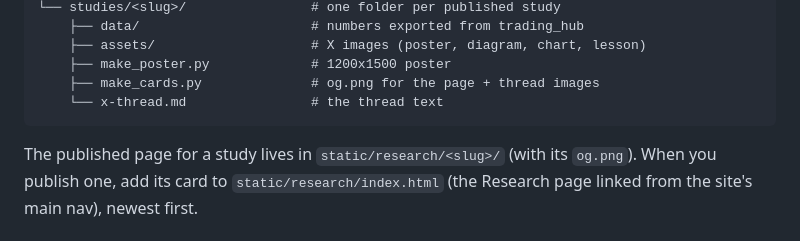
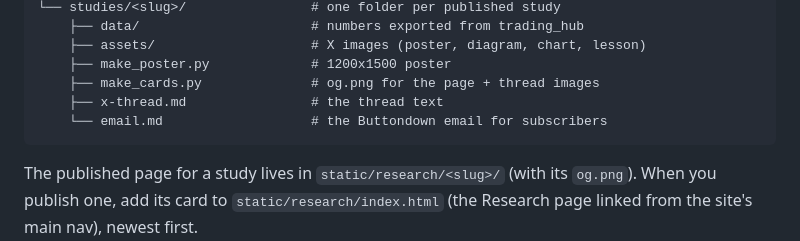
Before and after one commit to mcdawgzy/purrtfolio-tools, a Markdown page: research/README.md, the part around the change. Rendered like a GitHub page.

Commit message:
research: ORB subscriber email draft
Co-Authored-By: Claude Opus 5.5 <noreply@anthropic.com>

````diff
--- a/research/README.md
+++ b/research/README.md
@@ -17,7 +17,8 @@ research/
     ├── assets/                    # X images (poster, diagram, chart, lesson)
     ├── make_poster.py             # 1200x1500 poster
     ├── make_cards.py              # og.png for the page + thread images
-    └── x-thread.md                # the thread text
+    ├── x-thread.md                # the thread text
+    └── email.md                   # the Buttondown email for subscribers
 ```
 
 The published page for a study lives in `static/research/<slug>/` (with its `og.png`).
````
Also changed, not shown: 1 other file.
